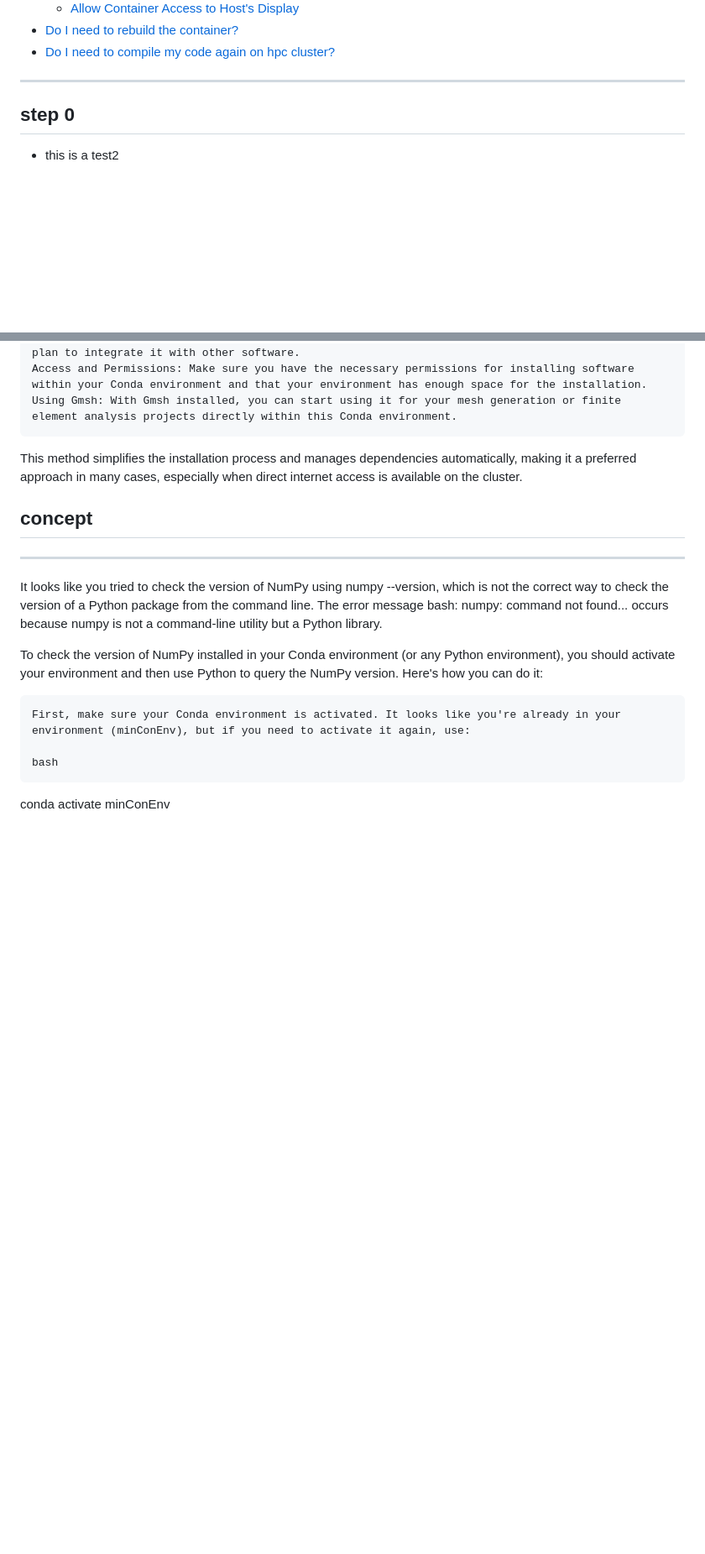
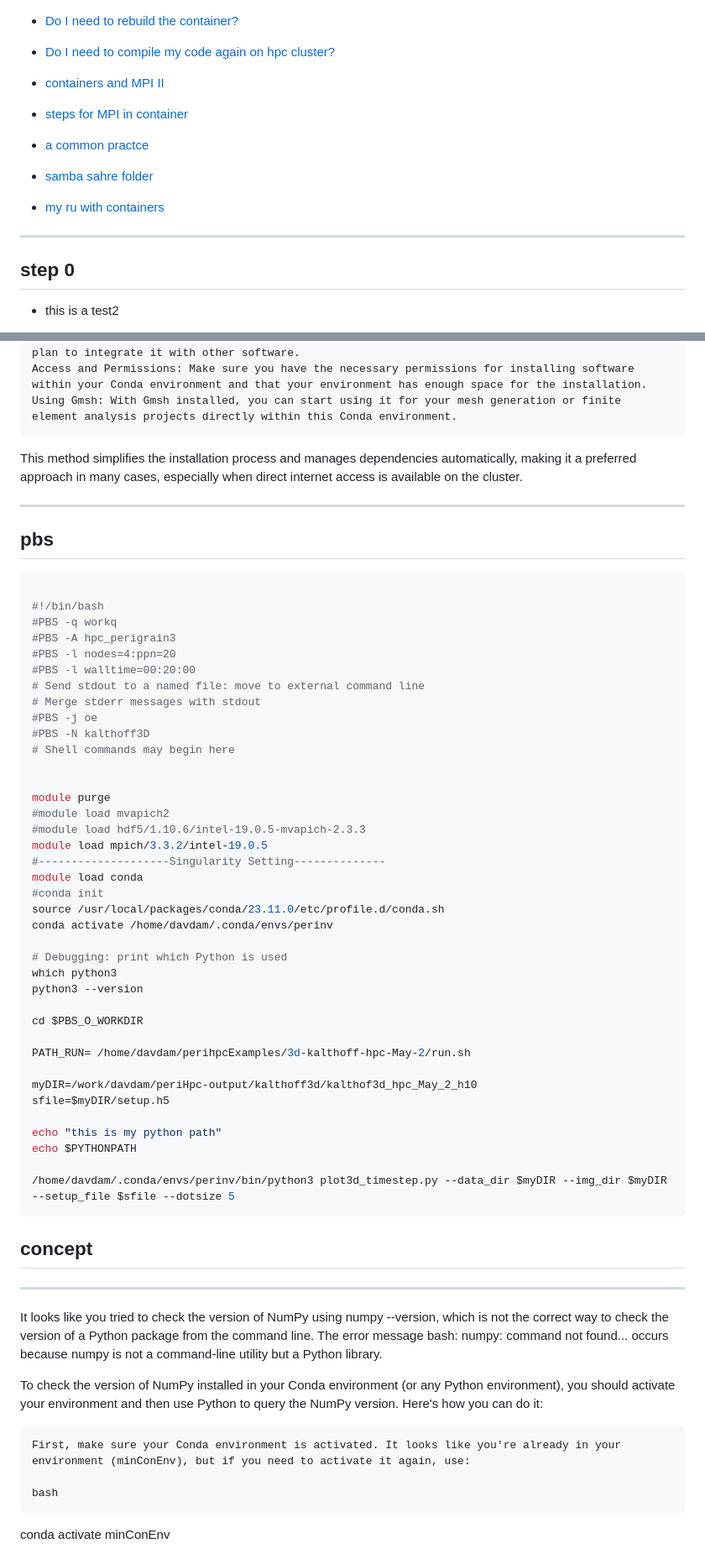
Before and after one commit to DavoodDamircheli/reportSelf, a Markdown page: selfTuroring.md, 2 parts joined by grey strips. Shown at 84% size. GitHub-like rendering; blank space fills up the shorter version.

````diff
--- a/selfTuroring.md
+++ b/selfTuroring.md
@@ -42,7 +43,18 @@ Missing concepts!
   - [Allow Container Access to Host's Display](#display)
 - [Do I need to rebuild the container?](#config)
 - [Do I need to compile my code again on hpc cluster?](#compile-on-cluster)
----
+- [containers and MPI II](#mpi)
+- [steps for MPI in container](#mpi-authorization)
+- [a common practce](#mpi)
+
+- [samba sahre folder](#samba)
+- [my ru with containers](#run)
+
+
+
+
+
+----
 
 
 <!--
@@ -1304,7 +1333,50 @@ Notes
 
 This method simplifies the installation process and manages dependencies automatically, making it a preferred approach in many cases, especially when direct internet access is available on the cluster.
 
-
+---
+
+## pbs
+
+```bash
+
+#!/bin/bash
+#PBS -q workq
+#PBS -A hpc_perigrain3
+#PBS -l nodes=4:ppn=20
+#PBS -l walltime=00:20:00
+# Send stdout to a named file: move to external command line
+# Merge stderr messages with stdout
+#PBS -j oe
+#PBS -N kalthoff3D
+# Shell commands may begin here
+
+
+module purge
+#module load mvapich2
+#module load hdf5/1.10.6/intel-19.0.5-mvapich-2.3.3
+module load mpich/3.3.2/intel-19.0.5
+#--------------------Singularity Setting--------------
+module load conda
+#conda init
+source /usr/local/packages/conda/23.11.0/etc/profile.d/conda.sh
+conda activate /home/davdam/.conda/envs/perinv
+
+# Debugging: print which Python is used
+which python3
+python3 --version
+
+cd $PBS_O_WORKDIR
+
+PATH_RUN= /home/davdam/perihpcExamples/3d-kalthoff-hpc-May-2/run.sh
+
+myDIR=/work/davdam/periHpc-output/kalthoff3d/kalthof3d_hpc_May_2_h10
+sfile=$myDIR/setup.h5
+
+echo "this is my python path"
+echo $PYTHONPATH
+
+/home/davdam/.conda/envs/perinv/bin/python3 plot3d_timestep.py --data_dir $myDIR --img_dir $myDIR --setup_file $sfile --dotsize 5
+```
 
 
 ## concept
````
Also changed, not shown: other parts of selfTuroring.md (+91 -4 lines).
